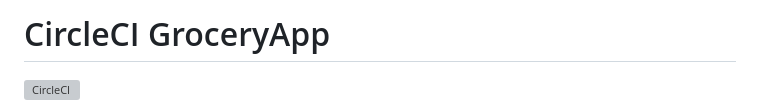
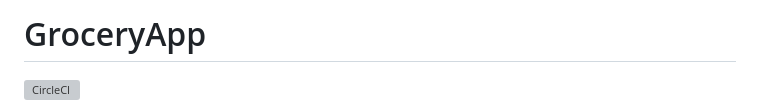
Before and after one commit to serenemedina/circleci-groceryapp, a Markdown page: README.md, the part around the change. Drawn GitHub-style; grey boxes are pictures that could not be loaded.

Commit message:
Rename project to GroceryApp

```diff
--- a/README.md
+++ b/README.md
@@ -1,4 +1,4 @@
-# CircleCI GroceryApp
+# GroceryApp
 
 [![CircleCI](https://dl.circleci.com/status-badge/img/gh/serenemedina/circleci-groceryapp/tree/main.svg?style=svg)](https://dl.circleci.com/status-badge/redirect/gh/serenemedina/circleci-groceryapp/tree/main)
 
```
